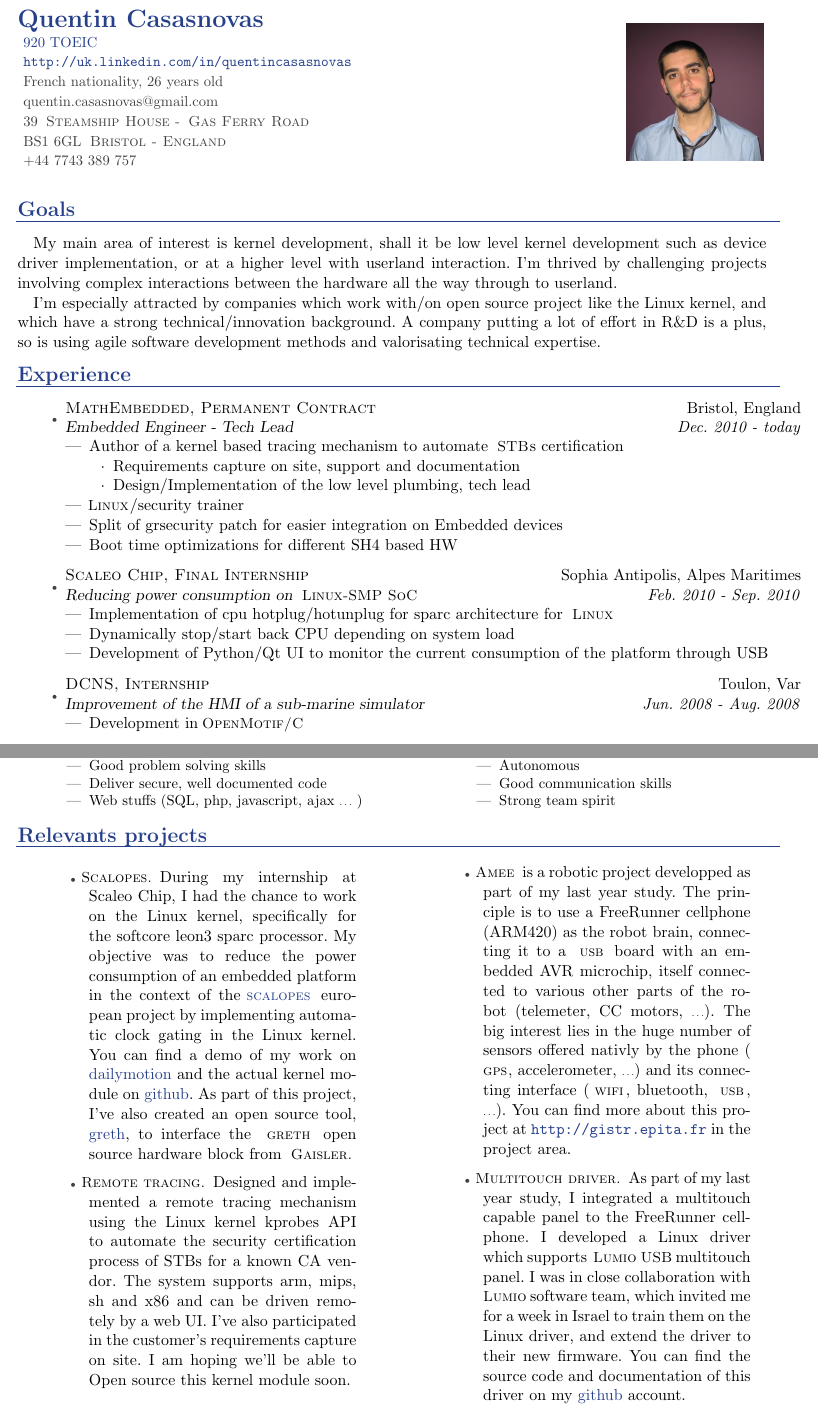
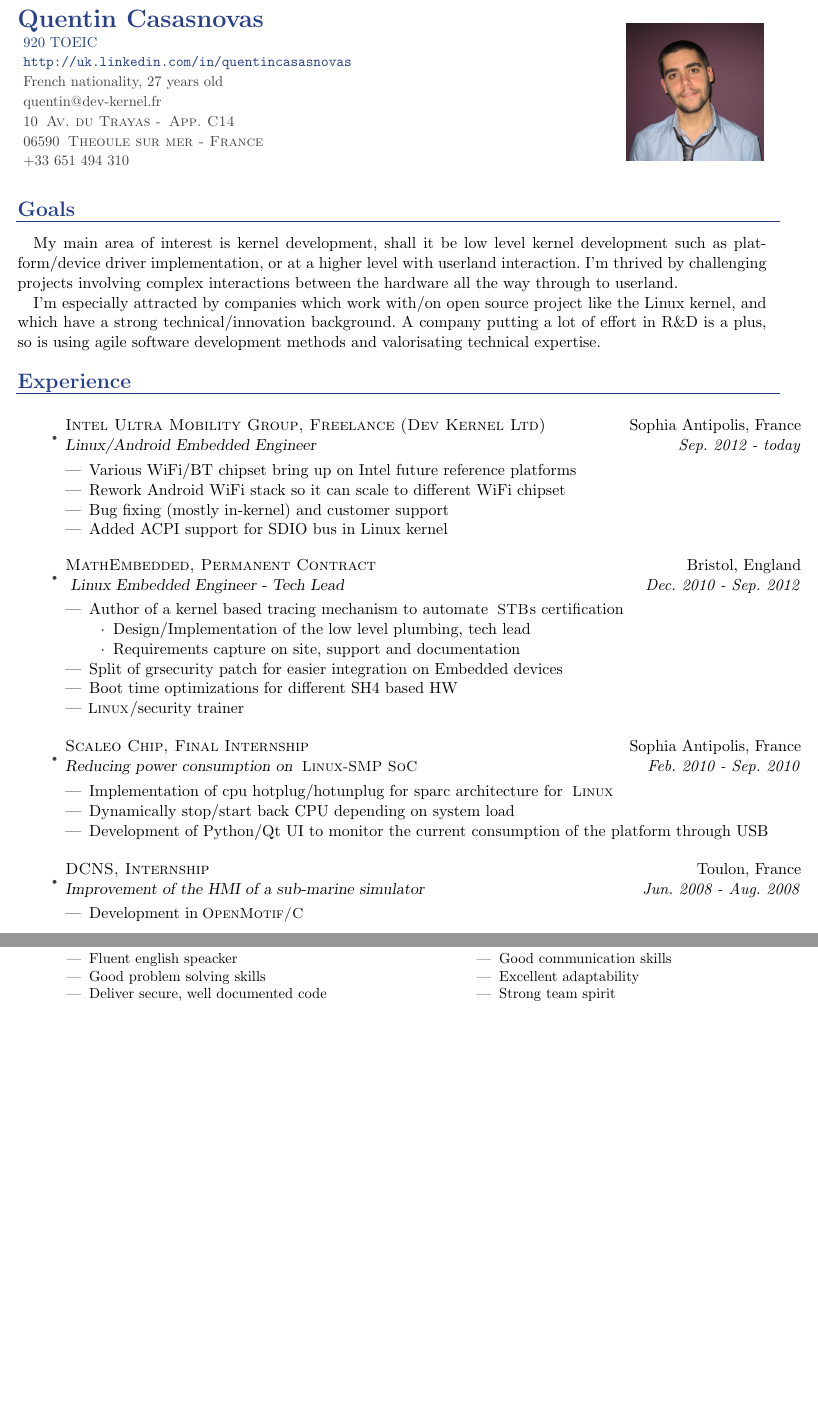
Before and after one commit to casasnovas/resume, a LaTeX CV (resume_en.tex): two parts of pages 1 and 2 of 2, joined at a grey line, cut so that both start at the same text, the shorter picture padded with empty space. Compiled offline with pdfLaTeX.

Commit message:
resume_en: Updated Q4 2013
Signed-off-by: Quentin Casasnovas <quentinx.casasnovas@intel.com>

```diff
--- a/resume_en.tex
+++ b/resume_en.tex
@@ -38,11 +38,12 @@
 }
 
 \newcommand{\ressubheading}[4]{
-  \vspace{8pt}
+  \vspace{12pt}
   \begin{tabular*}{7.0in}{l@{\extracolsep{\fill}}r}
     \textsc{#1} & #2 \\
     \textsl{#3} & \textit{#4} \\
   \end{tabular*}
+  \vspace{4pt}
 }
 
 \newcommand{\prettylist}[0]{
@@ -85,11 +86,11 @@
 \begin{tabular}{p{0.007\linewidth}l}
  & {\small \textcolor{\titlecolor}{920 TOEIC}} \\
  & {\small \textcolor{\bulletcolor}{\url{http://uk.linkedin.com/in/quentincasasnovas}}} \\
- & {\small \textcolor{\bulletcolor}{French nationality, 26 years old}} \\
- & {\small \textcolor{\bulletcolor}{quentin.casasnovas@gmail.com}} \\
- & {\small \textcolor{\bulletcolor}{39 \acro{Steamship House} - \acro{Gas Ferry Road}}} \\
- & {\small \textcolor{\bulletcolor}{BS1 6GL \acro{Bristol - England}}} \\
- & {\small \textcolor{\bulletcolor}{+44 7743 389 757}} \\
+ & {\small \textcolor{\bulletcolor}{French nationality, 27 years old}} \\
+ & {\small \textcolor{\bulletcolor}{quentin@dev-kernel.fr}} \\
+ & {\small \textcolor{\bulletcolor}{10 \acro{Av. du Trayas} - \acro{App. C14}}} \\
+ & {\small \textcolor{\bulletcolor}{06590 \acro{Theoule sur mer - France}}} \\
+ & {\small \textcolor{\bulletcolor}{+33 651 494 310}} \\
 \end{tabular}
 \end{minipage}
 \begin{minipage}{0.54\linewidth}
@@ -104,8 +105,8 @@
 \vspace{10pt}
 \paragraph{}
 My main area of interest is kernel development, shall it be low level kernel
-development such as device driver implementation, or at a higher level with
-userland interaction. I'm thrived by challenging projects involving
+development such as platform/device driver implementation, or at a higher level
+with userland interaction. I'm thrived by challenging projects involving
 complex interactions between the hardware all the way through to userland.
 \paragraph{}
 I'm especially attracted by companies which work with/on open source project
@@ -116,30 +117,43 @@ expertise.
 
 \end{minipage}
 
+\vspace{5pt}
 \resheading{Experience}
+\vspace{3pt}
 \prettylist
 \item
-  \ressubheading{MathEmbedded, Permanent Contract}{Bristol, England}{Embedded
-    Engineer - Tech Lead}{Dec. 2010 - today}
+  \ressubheading{Intel Ultra Mobility Group, Freelance (Dev Kernel Ltd)}{Sophia
+    Antipolis, France}{Linux/Android Embedded Engineer}{Sep. 2012 - today}
+  \begin{itemize}
+    \resitem{Various WiFi/BT chipset bring up on Intel future reference platforms}
+    \resitem{Rework Android WiFi stack so it can scale to different WiFi chipset}
+    \resitem{Bug fixing (mostly in-kernel) and customer support}
+    \resitem{Added ACPI support for SDIO bus in Linux kernel}
+  \end{itemize}
+\item
+  \ressubheading{MathEmbedded, Permanent Contract}{Bristol, England}{ Linux
+    Embedded Engineer - Tech Lead}{Dec. 2010 - Sep. 2012}
   \begin{itemize}
     \resitem{Author of a kernel based tracing mechanism to automate \acro{STB}s certification}
     \begin{itemize}
+      \resitem{Design/Implementation of the low level plumbing, tech lead}
       \resitem{Requirements capture on site, support and documentation}
-      \resitem{Design/Implementation of the low level plumbing, tech lead}
     \end{itemize}
-    \resitem{\acro{Linux}/security trainer}
     \resitem{Split of grsecurity patch for easier integration on Embedded devices}
     \resitem{Boot time optimizations for different SH4 based HW}
+    \resitem{\acro{Linux}/security trainer}
   \end{itemize}
-\item
-  \ressubheading{Scaleo Chip, Final Internship}{Sophia Antipolis, Alpes Maritimes}{Reducing power consumption on \acro{Linux-SMP SoC}}{Feb. 2010 - Sep. 2010}
+\vspace{1.1pt}\item
+  \ressubheading{Scaleo Chip, Final Internship}{Sophia Antipolis,
+    France}{Reducing power consumption on \acro{Linux-SMP SoC}}{Feb. 2010 -
+    Sep. 2010}
   \begin{itemize}
     \resitem{Implementation of cpu hotplug/hotunplug for sparc architecture for \acro{Linux}}
     \resitem{Dynamically stop/start back CPU depending on system load}
     \resitem{Development of Python/Qt UI to monitor the current consumption of the platform through USB}
   \end{itemize}
-\item
-  \ressubheading{DCNS, Internship}{Toulon, Var}{Improvement of the HMI of a sub-marine simulator}{Jun. 2008 - Aug. 2008}
+\vspace{1.1pt}\item
+  \ressubheading{DCNS, Internship}{Toulon, France}{Improvement of the HMI of a sub-marine simulator}{Jun. 2008 - Aug. 2008}
   \begin{itemize}
     \resitem Development in\acro{OpenMotif/C}
   \end{itemize}
@@ -150,6 +164,8 @@ expertise.
     \resitem Manager responsible for training and supplies the last two years
   \end{itemize}
 \end{itemize}
+
+\clearpage
 
 \resheading{Education}
 \prettylist
@@ -173,7 +189,5 @@ expertise.
   \end{itemize}
 \end{itemize}
-
-\clearpage
 
 \resheading{Skills}
 \begin{description}
@@ -194,10 +206,9 @@ expertise.
   {\small
     \begin{itemize}
     \item[ ]
-    \item Fluent english speacker (920 TOEIC)
+    \item Fluent english speacker
     \item Good problem solving skills
     \item Deliver secure, well documented code
-    \item Web stuffs (SQL, php, javascript, ajax {\tiny\ldots} )
     \end{itemize}
   }
 \end{description}
@@ -207,56 +218,11 @@ expertise.
   {\small
     \begin{itemize}
     \item[ ]
+    \item Good communication skills
     \item Excellent adaptability
-    \item Autonomous
-    \item Good communication skills
     \item Strong team spirit
     \end{itemize}
   }
 \end{description}
 \end{tabular}
 
-\resheading{Relevants projects}
-\projectlist
-
-
-\vspace{3pt} \projectitem{Scalopes.} During my internship at Scaleo Chip, I had
-the chance to work on the Linux kernel, specifically for the softcore leon3
-sparc processor. My objective was to reduce the power consumption of an
-embedded platform in the context of the
-\href{http://www.scalopes.eu}{\acro{scalopes}} european project by implementing
-automatic clock gating in the Linux kernel. You can find a demo of my work on
-\href{http://www.dailymotion.com/video/xf6y9b_dynamic-hotplug-cpu-on-leon3_tech}{dailymotion}
-and the actual kernel module on
-\href{https://github.com/casasnovas/rm}{github}. As part of this project, I've
-also created an open source tool,
-\href{https://github.com/casasnovas/greth}{greth}, to interface the
-\acro{greth} open source hardware block from \acro{Gaisler.}
-
-\vspace{3pt} \projectitem{Remote tracing.} Designed and implemented a remote
-tracing mechanism using the Linux kernel kprobes API to automate the security
-certification process of STBs for a known CA vendor. The system supports arm,
-mips, sh and x86 and can be driven remotely by a web UI. I've also participated
-in the customer's requirements capture on site. I am hoping we'll be able to
-Open source this kernel module soon.
-
-\projectsep
-
-\projectitem{Amee} is a robotic project developped as part of my last year
-study. The principle is to use a FreeRunner cellphone (ARM420) as the robot
-brain, connecting it to a \acro{usb} board with an embedded AVR microchip,
-itself connected to various other parts of the robot (telemeter, CC motors,
-{\tiny\ldots}). The big interest lies in the huge number of sensors offered
-nativly by the phone (\acro{gps}, accelerometer, {\tiny\ldots}) and its
-connecting interface (\acro{wifi}, bluetooth, \acro{usb}, {\tiny\ldots}). You
-can find more about this project at \url{http://gistr.epita.fr} in the project
-area.
-
-\vspace{3pt} \projectitem{Multitouch driver.} As part of my last year study, I
-integrated a multitouch capable panel to the FreeRunner cellphone. I developed
-a Linux driver which supports \acro{Lumio USB} multitouch panel. I was in close
-collaboration with \acro{Lumio} software team, which invited me for a week in
-Israel to train them on the Linux driver, and extend the driver to their new
-firmware. You can find the source code and documentation of this driver on my
-\href{http://github.com/casasnovas/lumio_driver}{github} account.
-\projectlistend
```
Also changed, not shown: resume_en.tex (14 more changed lines).
